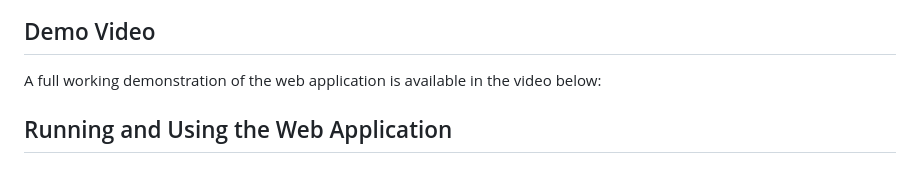
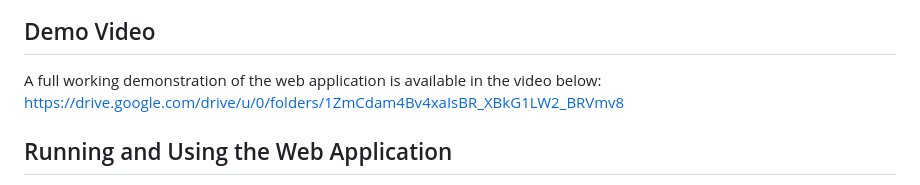
Before and after one commit to Rupu-techu/OncoAI-Cancer-Detector, a Markdown page: README.md, the part around the change. Drawn GitHub-style.

Commit message:
Add demo video link to README
Added link to demo video in README

```diff
--- a/README.md
+++ b/README.md
@@ -84,6 +84,7 @@ These files are generated locally during training and are not required to unders
 ## Demo Video
 
 A full working demonstration of the web application is available in the video below:
+https://drive.google.com/drive/u/0/folders/1ZmCdam4Bv4xaIsBR_XBkG1LW2_BRVmv8
 
 ## Running and Using the Web Application
 
```
